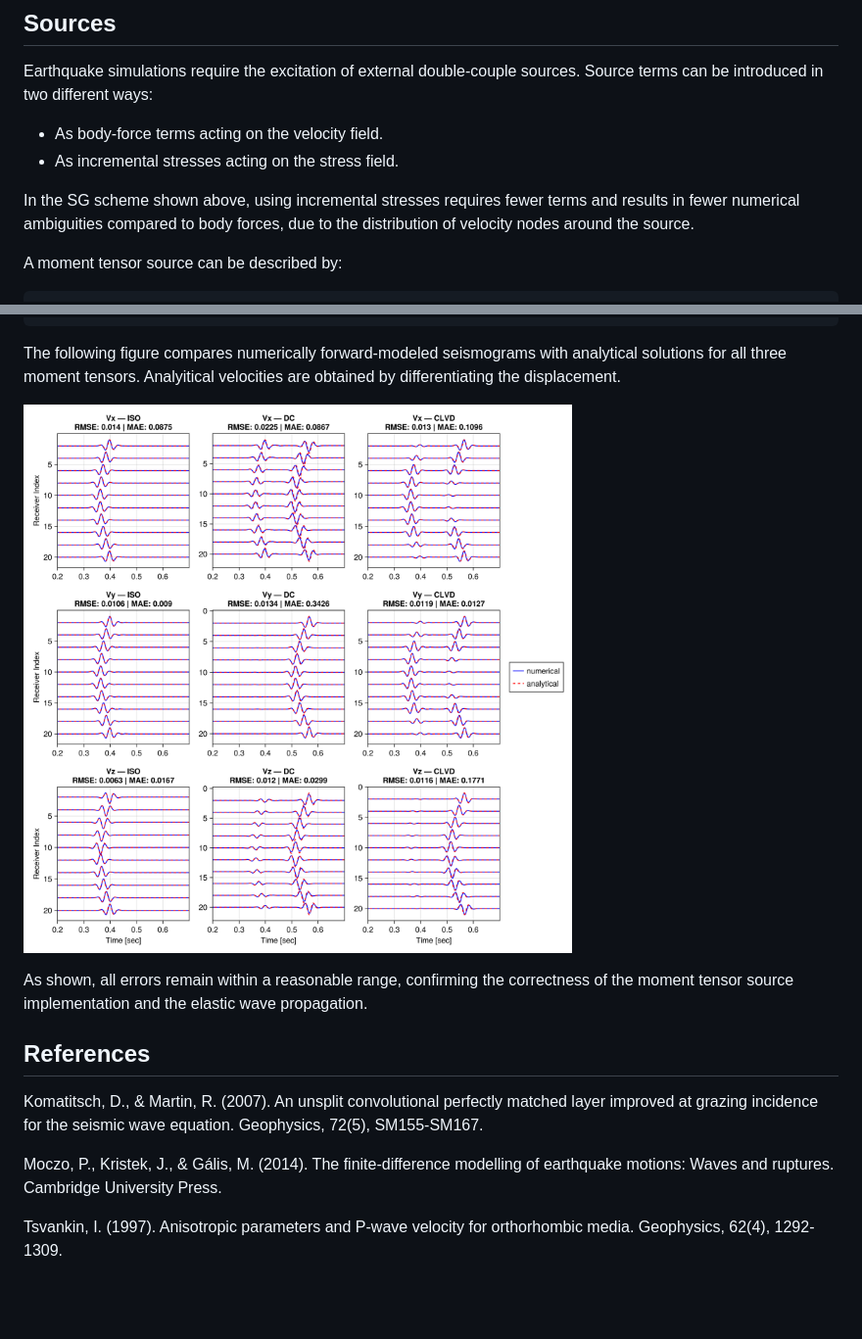
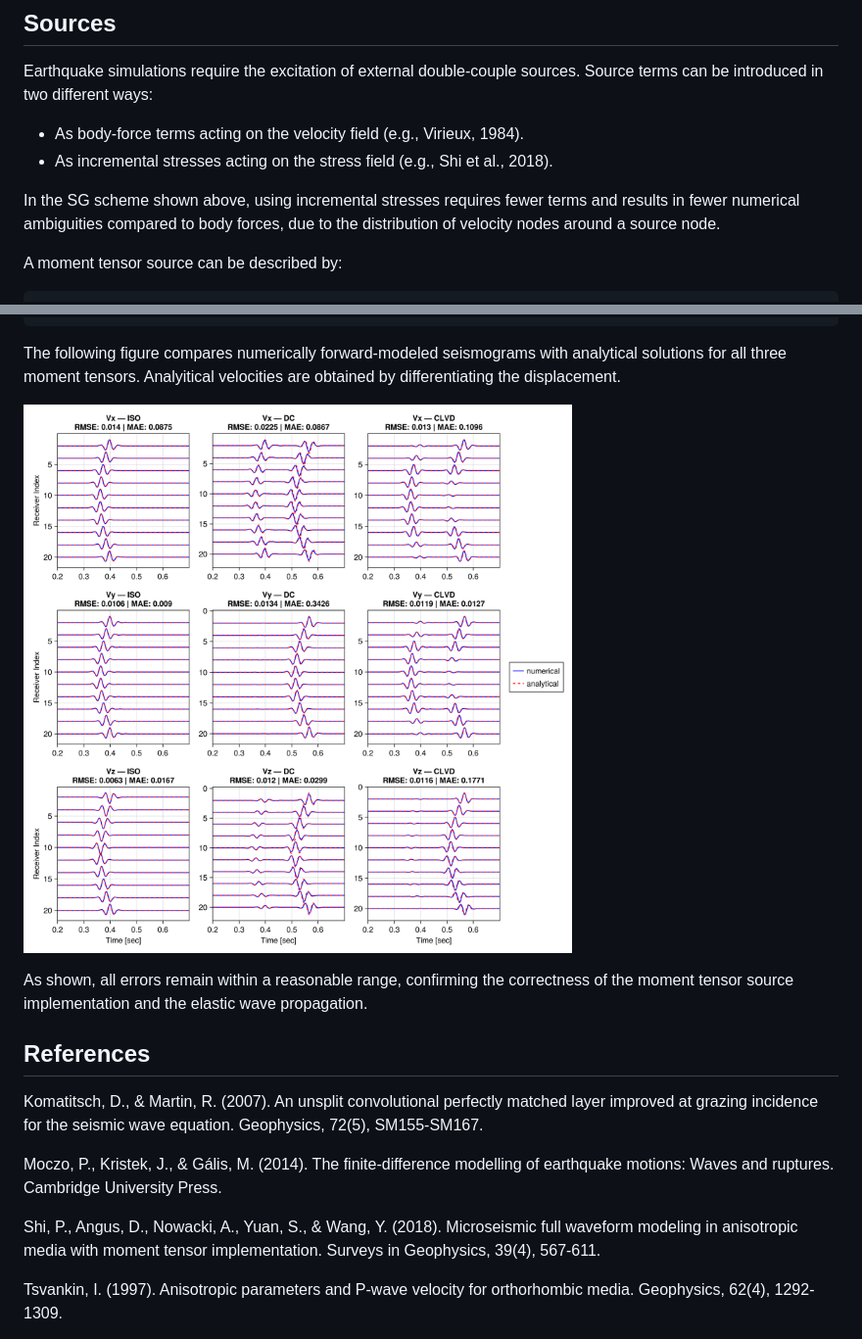
Before and after one commit to wtegtow/ElasticFDSG.jl, a Markdown page: docs/src/method.md, 2 parts joined by grey strips. Shown at 98% size. Rendered like a GitHub page; blank space fills up the shorter version.

```diff
--- a/docs/src/method.md
+++ b/docs/src/method.md
@@ -126,10 +126,10 @@ In staggered grids, it is often beneficial to assign certain elastic properties
 
 Earthquake simulations require the excitation of external double-couple sources.
 Source terms can be introduced in two different ways:
-  - As body-force terms acting on the velocity field.
-  - As incremental stresses acting on the stress field.
+  - As body-force terms acting on the velocity field (e.g., Virieux, 1984).
+  - As incremental stresses acting on the stress field (e.g., Shi et al., 2018).
 
-In the SG scheme shown above, using incremental stresses requires fewer terms and results in fewer numerical ambiguities compared to body forces, due to the distribution of velocity nodes around the source.
+In the SG scheme shown above, using incremental stresses requires fewer terms and results in fewer numerical ambiguities compared to body forces, due to the distribution of velocity nodes around a source node.
 
 A moment tensor source can be described by:
 
@@ -348,6 +348,8 @@ Komatitsch, D., & Martin, R. (2007). An unsplit convolutional perfectly matched
 
 Moczo, P., Kristek, J., & Gális, M. (2014). The finite-difference modelling of earthquake motions: Waves and ruptures. Cambridge University Press.
 
+Shi, P., Angus, D., Nowacki, A., Yuan, S., & Wang, Y. (2018). Microseismic full waveform modeling in anisotropic media with moment tensor implementation. Surveys in Geophysics, 39(4), 567-611.
+
 Tsvankin, I. (1997). Anisotropic parameters and P-wave velocity for orthorhombic media. Geophysics, 62(4), 1292-1309.
 
 Virieux, J. (1984). SH-wave propagation in heterogeneous media: Velocity-stress finite-difference method. Geophysics, 49(11), 1933-1942.
```
Also changed, not shown: other parts of docs/src/method.md (+1 -1 lines), docs/src/validate.md (deleted, +0 -63 lines).
